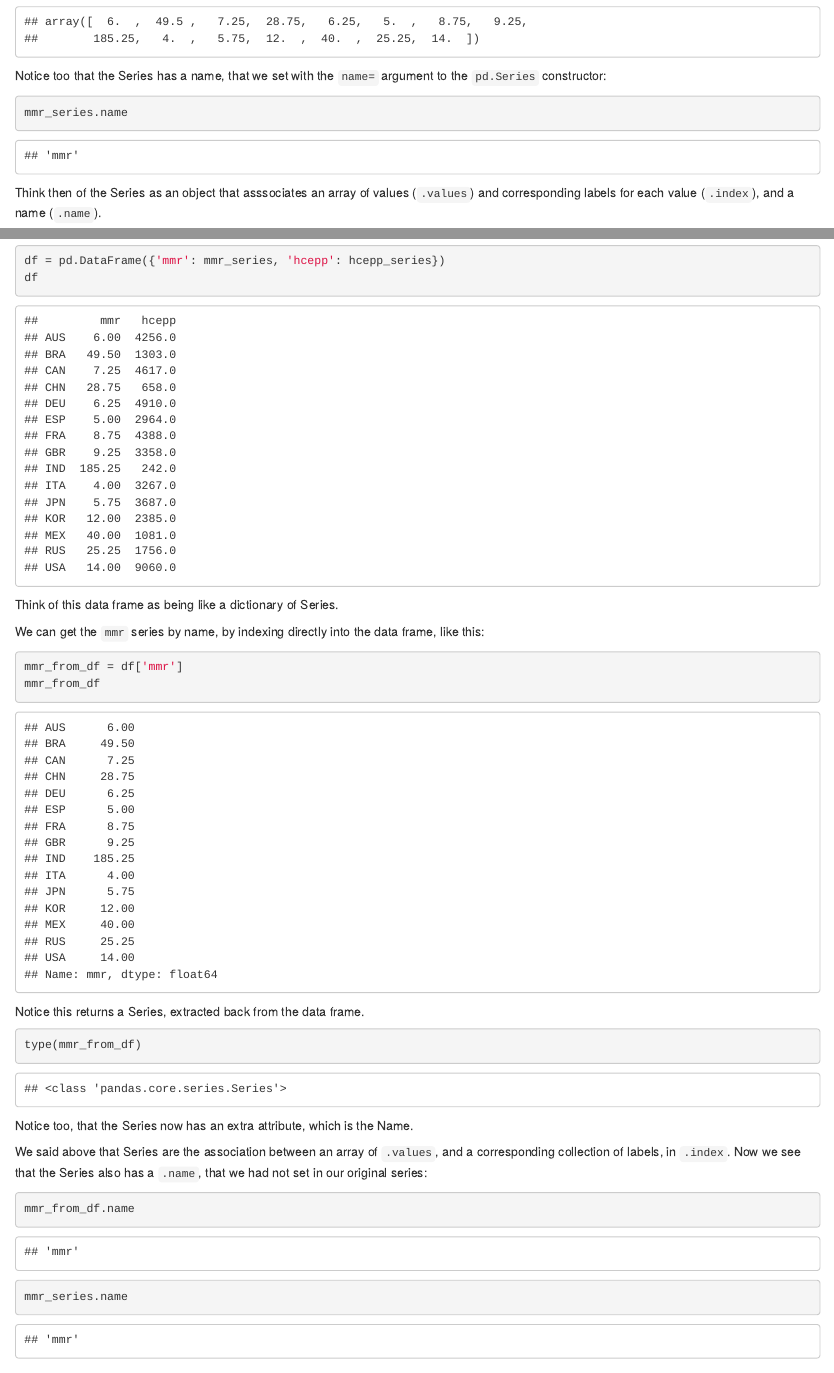
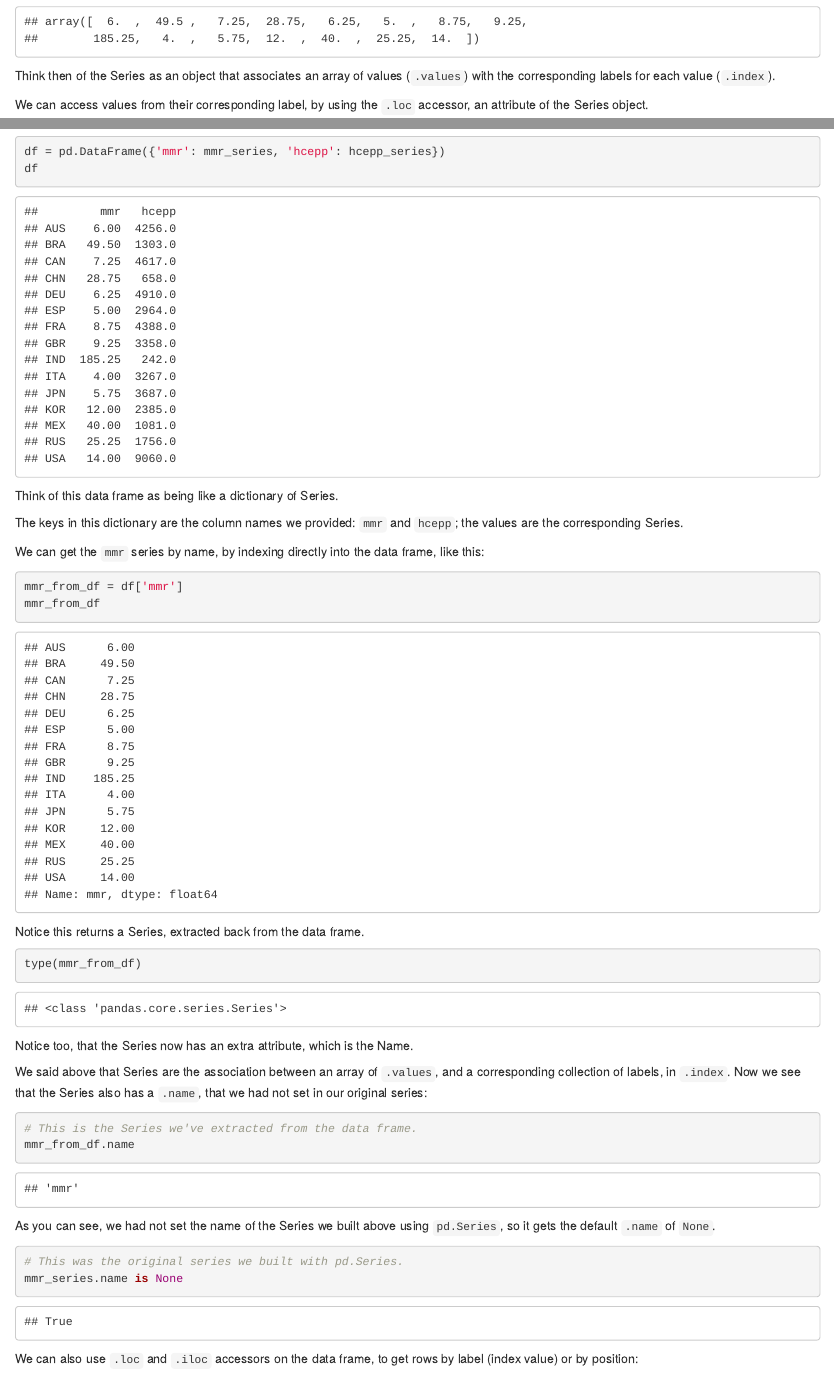
Before and after one commit to matthew-brett/pandas-from-numpy, an R Markdown document (pandas_from_numpy.Rmd): the page in a window 1100 px wide, from 1970 px down, and a second part further down, joined at a grey line. Rendered offline with R 4.5, knitr and Pandoc, with nearby package versions.

Commit message:
Fix name discussion

````diff
--- a/pandas_from_numpy.Rmd
+++ b/pandas_from_numpy.Rmd
@@ -85,13 +85,7 @@ Of course `mmr_series` also contains the MMR values, accessible with the `.value
 mmr_series.values
 ```
 
-Notice too that the Series has a name, that we set with the `name=` argument to the `pd.Series` constructor:
-
-```{python}
-mmr_series.name
-```
-
-Think then of the Series as an object that asssociates an array of values (`.values`) and corresponding labels for each value (`.index`), and a name (`.name`).
+Think then of the Series as an object that associates an array of values (`.values`) with the corresponding labels for each value (`.index`).
 
 
 We can access values from their corresponding label, by using the `.loc` accessor, an attribute of the Series object.
@@ -191,7 +185,10 @@ df
 
 Think of this data frame as being like a dictionary of Series.
 
-We can get the `mmr` series by name, by indexing directly into the data frame, like this:
+The keys in this dictionary are the column names we provided: `mmr` and `hcepp`; the values are the corresponding Series.
+
+We can get the `mmr` series by name, by indexing directly into the data frame,
+like this:
 
 ```{python}
 mmr_from_df = df['mmr']
@@ -209,11 +206,15 @@ Notice too, that the Series now has an extra attribute, which is the Name.
 We said above that Series are the association between an array of `.values`, and a corresponding collection of labels, in `.index`.  Now we see that the Series also has a `.name`, that we had not set in our original series:
 
 ```{python}
+# This is the Series we've extracted from the data frame.
 mmr_from_df.name
 ```
 
+As you can see, we had not set the name of the Series we built above using `pd.Series`, so it gets the default `.name` of `None`.
+
 ```{python}
-mmr_series.name
+# This was the original series we built with pd.Series.
+mmr_series.name is None
 ```
 
 We can also use `.loc` and `.iloc` accessors on the data frame, to get rows by label (index value) or by position:
````
Also changed, not shown: pandas_from_numpy.Rmd (4 more changed lines), 1 other file.
